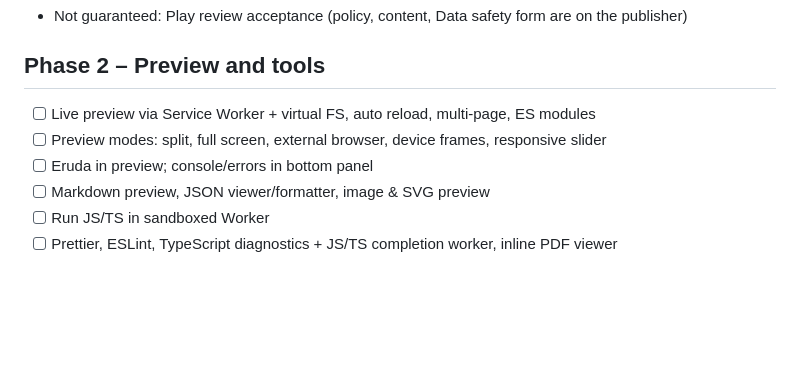
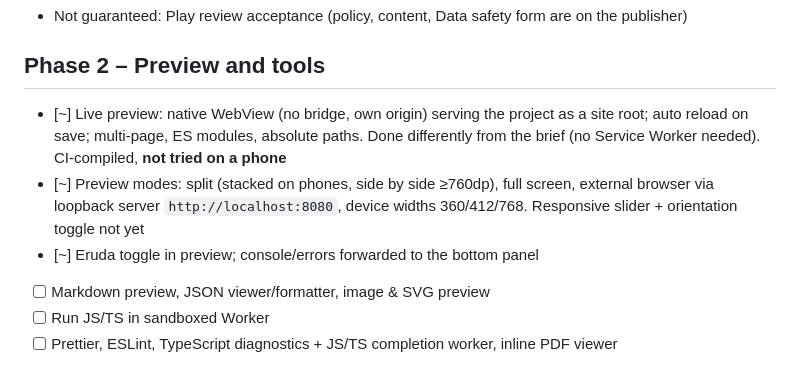
Before and after one commit to Mohamedyahiakhodir/Forge, a Markdown page: PROGRESS.md, the part around the change. Drawn GitHub-style; blank space fills up the shorter version.

Commit message:
docs: preview status

```diff
--- a/PROGRESS.md
+++ b/PROGRESS.md
@@ -41,9 +41,9 @@ file system mock. The Kotlin shell has **not been compiled or run on a device ye
 - Not guaranteed: Play review acceptance (policy, content, Data safety form are on the publisher)
 
 ## Phase 2 – Preview and tools
-- [ ] Live preview via Service Worker + virtual FS, auto reload, multi-page, ES modules
-- [ ] Preview modes: split, full screen, external browser, device frames, responsive slider
-- [ ] Eruda in preview; console/errors in bottom panel
+- [~] Live preview: native WebView (no bridge, own origin) serving the project as a site root; auto reload on save; multi-page, ES modules, absolute paths. Done differently from the brief (no Service Worker needed). CI-compiled, **not tried on a phone**
+- [~] Preview modes: split (stacked on phones, side by side ≥760dp), full screen, external browser via loopback server `http://localhost:8080`, device widths 360/412/768. Responsive slider + orientation toggle not yet
+- [~] Eruda toggle in preview; console/errors forwarded to the bottom panel
 - [ ] Markdown preview, JSON viewer/formatter, image & SVG preview
 - [ ] Run JS/TS in sandboxed Worker
 - [ ] Prettier, ESLint, TypeScript diagnostics + JS/TS completion worker, inline PDF viewer
```
